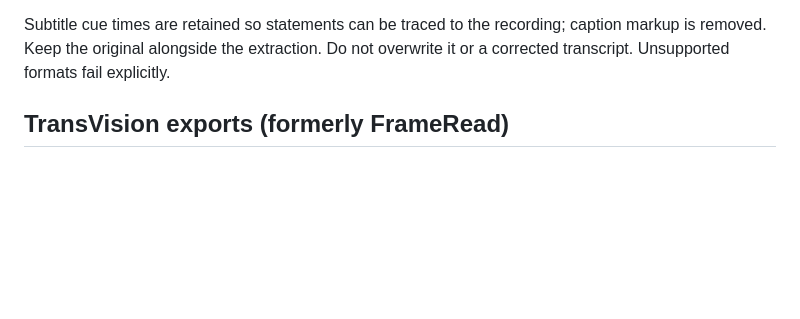
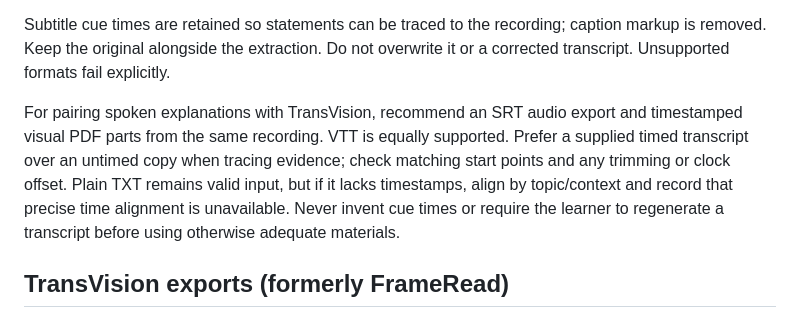
Before and after one commit to Enerbonn/review-er, a Markdown page: references/materials.md, the part around the change. Drawn GitHub-style; blank space fills up the shorter version.

```diff
--- a/references/materials.md
+++ b/references/materials.md
@@ -44,6 +44,14 @@ text extraction captured all visual content.
 Subtitle cue times are retained so statements can be traced to the recording;
 caption markup is removed. Keep the original alongside the extraction. Do not
 overwrite it or a corrected transcript. Unsupported formats fail explicitly.
+
+For pairing spoken explanations with TransVision, recommend an SRT audio export
+and timestamped visual PDF parts from the same recording. VTT is equally supported.
+Prefer a supplied timed transcript over an untimed copy when tracing evidence;
+check matching start points and any trimming or clock offset. Plain TXT remains
+valid input, but if it lacks timestamps, align by topic/context and record that
+precise time alignment is unavailable. Never invent cue times or require the
+learner to regenerate a transcript before using otherwise adequate materials.
 
 ## TransVision exports (formerly FrameRead)
 
```
Also changed, not shown: README.md (+10 -3 lines), SKILL.md (+3 -0 lines).
